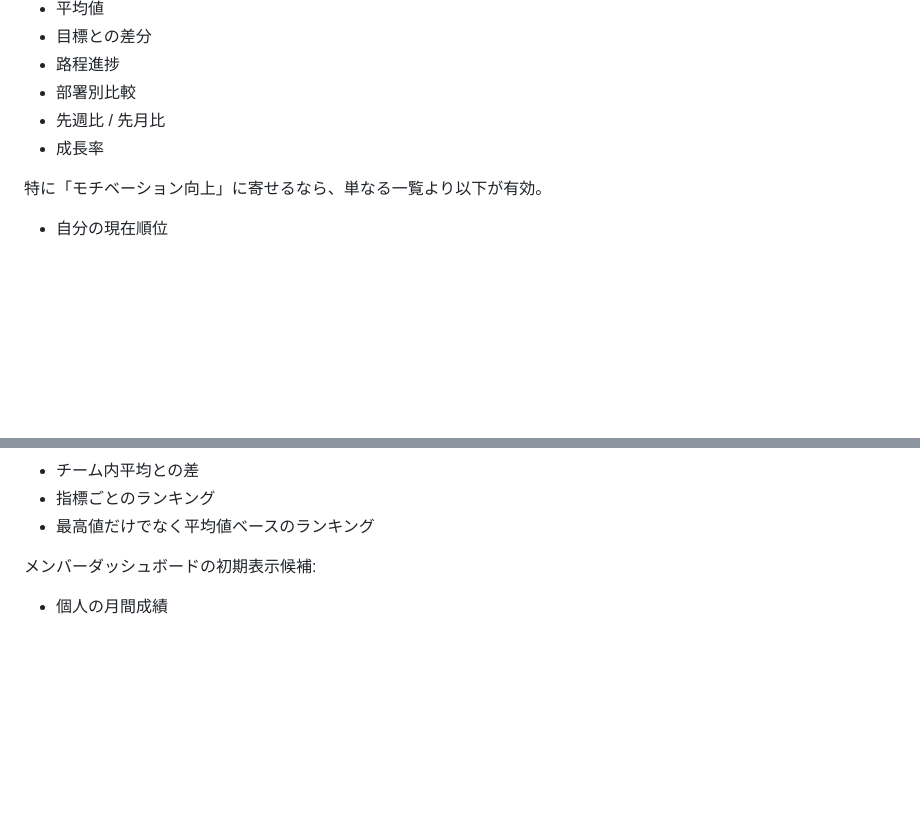
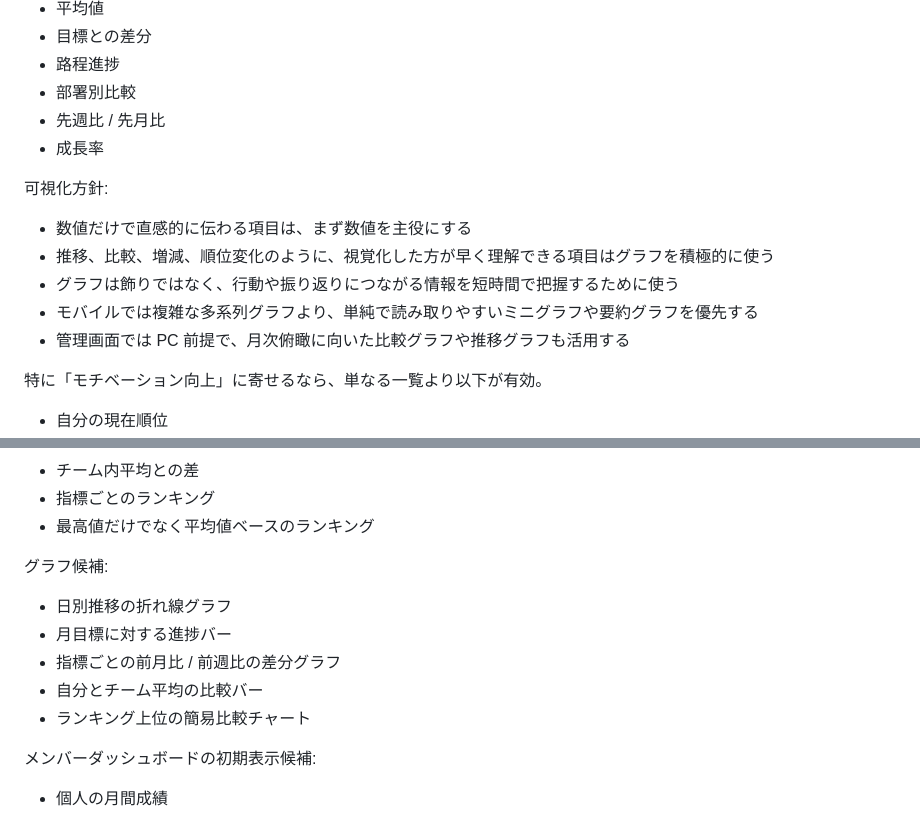
Before and after one commit to markStone141/pantanarl_report_app, a Markdown page: backend/docs/dairymetrics_spec.md, 2 parts joined by grey strips. GitHub-like rendering; blank space fills up the shorter version.

Commit message:
Add DairyMetrics visualization guidelines

```diff
--- a/backend/docs/dairymetrics_spec.md
+++ b/backend/docs/dairymetrics_spec.md
@@ -289,6 +289,14 @@ Excel の月別シートでは、メンバーごとに日次入力ブロック
 - 先週比 / 先月比
 - 成長率
 
+可視化方針:
+
+- 数値だけで直感的に伝わる項目は、まず数値を主役にする
+- 推移、比較、増減、順位変化のように、視覚化した方が早く理解できる項目はグラフを積極的に使う
+- グラフは飾りではなく、行動や振り返りにつながる情報を短時間で把握するために使う
+- モバイルでは複雑な多系列グラフより、単純で読み取りやすいミニグラフや要約グラフを優先する
+- 管理画面では PC 前提で、月次俯瞰に向いた比較グラフや推移グラフも活用する
+
 特に「モチベーション向上」に寄せるなら、単なる一覧より以下が有効。
 
 - 自分の現在順位
@@ -302,6 +310,14 @@ Excel の月別シートでは、メンバーごとに日次入力ブロック
 - チーム内平均との差
 - 指標ごとのランキング
 - 最高値だけでなく平均値ベースのランキング
+
+グラフ候補:
+
+- 日別推移の折れ線グラフ
+- 月目標に対する進捗バー
+- 指標ごとの前月比 / 前週比の差分グラフ
+- 自分とチーム平均の比較バー
+- ランキング上位の簡易比較チャート
 
 メンバーダッシュボードの初期表示候補:
 
```
